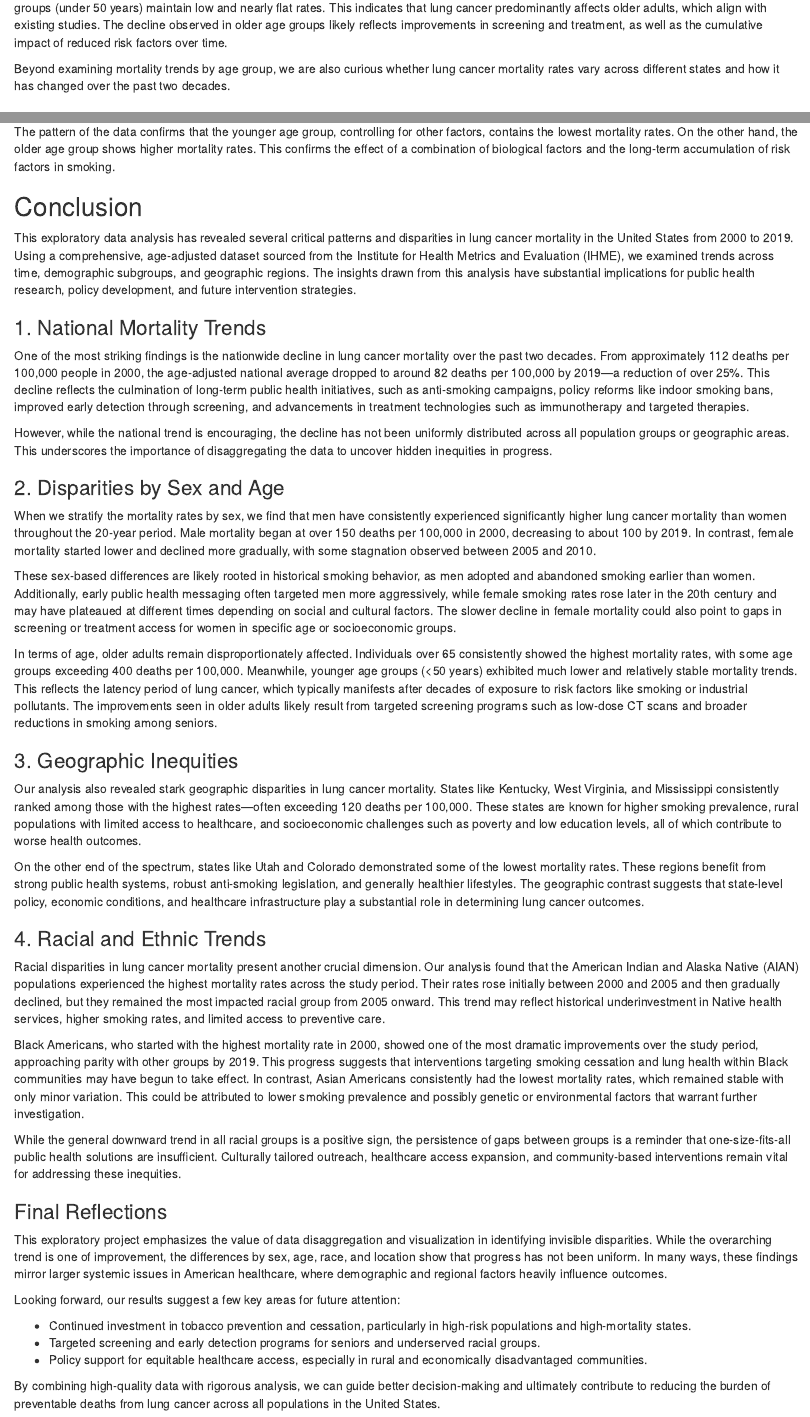
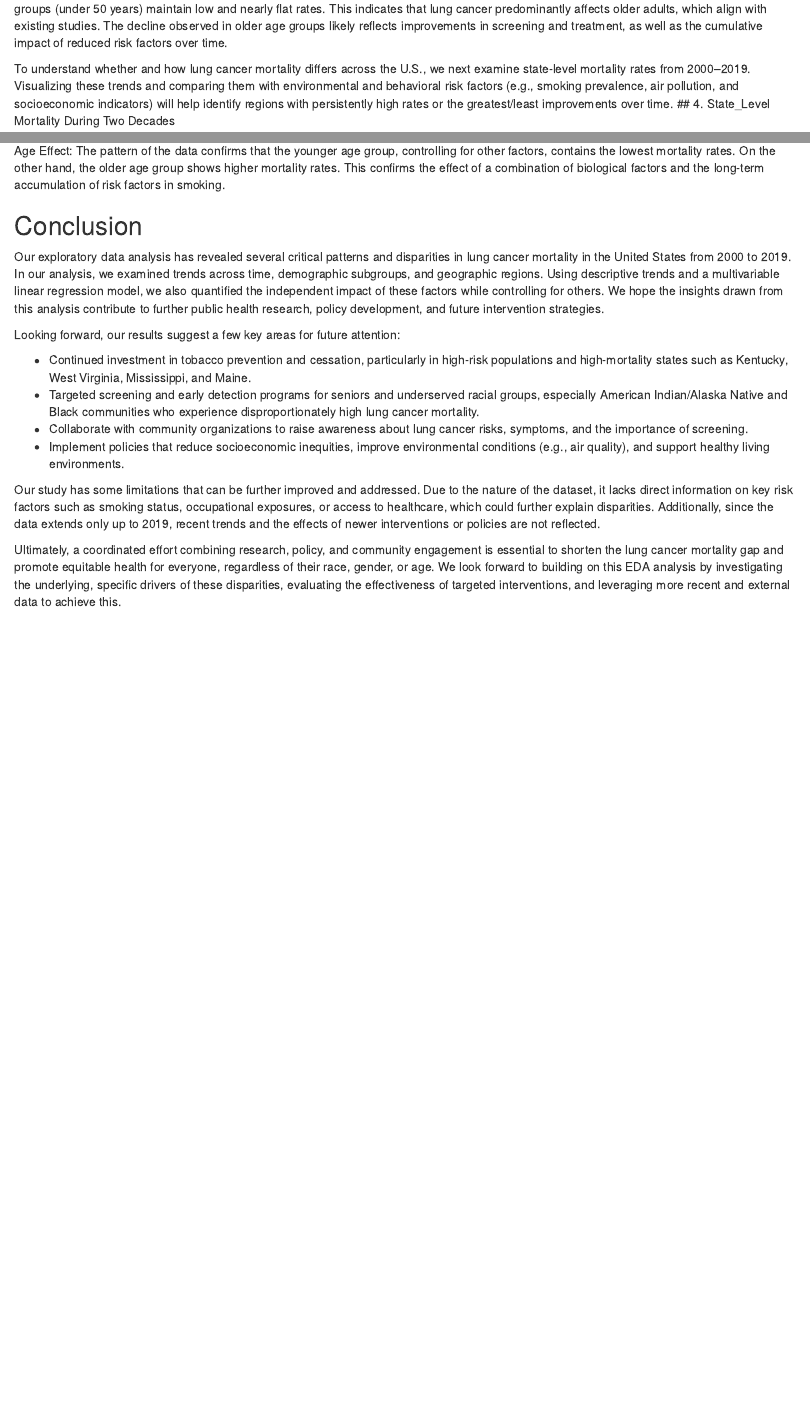
Before and after one commit to JasmineLiu2026/QTM302W, an R Markdown document (EDA.Rmd): the page in a window 1100 px wide, from 3700 px down before the commit and from 3790 px down after it, so that both start at the same text, and a second part further down, joined at a grey line. Rendered offline with R 4.5, knitr and Pandoc, with nearby package versions; some code elsewhere in the file could not run offline.

Commit message:
Update EDA.Rmd

````diff
--- a/EDA.Rmd
+++ b/EDA.Rmd
@@ -152,8 +154,7 @@ ggplot(age_trend, aes(x = year, y = mean_rate, color = age_group)) +
 ```
 Looking at the pink lines, older age groups show significantly higher mortality rates, exceeding 400 deaths per 100,000. In contrast, younger groups (under 50 years) maintain low and nearly flat rates. This indicates that lung cancer predominantly affects older adults, which align with existing studies. The decline observed in older age groups likely reflects improvements in screening and treatment, as well as the cumulative impact of reduced risk factors over time.
 
-Beyond examining mortality trends by age group, we are also curious whether lung cancer mortality rates vary across different states and how it has changed over the past two decades.
-
+To understand whether and how lung cancer mortality differs across the U.S., we next examine state-level mortality rates from 2000–2019. Visualizing these trends and comparing them with environmental and behavioral risk factors (e.g., smoking prevalence, air pollution, and socioeconomic indicators) will help identify regions with persistently high rates or the greatest/least improvements over time.
 ## 4. State_Level Mortality During Two Decades
 ```{r}
 # cannot render the images inside r markdown so i run this in r console and the code shown below is how gif generated
@@ -337 +326,0 @@ Age Effect:
-The pattern of the data confirms that the younger age group, controlling for other factors, contains the lowest mortality rates. On the other hand, the older age group shows higher mortality rates. This confirms the effect of a combination of biological factors and the long-term accumulation of risk factors in smoking.
@@ -339,44 +328,15 @@ The pattern of the data confirms that the younger age group, controlling for oth
+Age Effect: The pattern of the data confirms that the younger age group, controlling for other factors, contains the lowest mortality rates. On the other hand, the older age group shows higher mortality rates. This confirms the effect of a combination of biological factors and the long-term accumulation of risk factors in smoking.
 
 ## Conclusion
-
-This exploratory data analysis has revealed several critical patterns and disparities in lung cancer mortality in the United States from 2000 to 2019. Using a comprehensive, age-adjusted dataset sourced from the Institute for Health Metrics and Evaluation (IHME), we examined trends across time, demographic subgroups, and geographic regions. The insights drawn from this analysis have substantial implications for public health research, policy development, and future intervention strategies.
-
-### 1. National Mortality Trends
-
-One of the most striking findings is the nationwide decline in lung cancer mortality over the past two decades. From approximately 112 deaths per 100,000 people in 2000, the age-adjusted national average dropped to around 82 deaths per 100,000 by 2019—a reduction of over 25%. This decline reflects the culmination of long-term public health initiatives, such as anti-smoking campaigns, policy reforms like indoor smoking bans, improved early detection through screening, and advancements in treatment technologies such as immunotherapy and targeted therapies.
-
-However, while the national trend is encouraging, the decline has not been uniformly distributed across all population groups or geographic areas. This underscores the importance of disaggregating the data to uncover hidden inequities in progress.
-
-### 2. Disparities by Sex and Age
-
-When we stratify the mortality rates by sex, we find that men have consistently experienced significantly higher lung cancer mortality than women throughout the 20-year period. Male mortality began at over 150 deaths per 100,000 in 2000, decreasing to about 100 by 2019. In contrast, female mortality started lower and declined more gradually, with some stagnation observed between 2005 and 2010.
-
-These sex-based differences are likely rooted in historical smoking behavior, as men adopted and abandoned smoking earlier than women. Additionally, early public health messaging often targeted men more aggressively, while female smoking rates rose later in the 20th century and may have plateaued at different times depending on social and cultural factors. The slower decline in female mortality could also point to gaps in screening or treatment access for women in specific age or socioeconomic groups.
-
-In terms of age, older adults remain disproportionately affected. Individuals over 65 consistently showed the highest mortality rates, with some age groups exceeding 400 deaths per 100,000. Meanwhile, younger age groups (<50 years) exhibited much lower and relatively stable mortality trends. This reflects the latency period of lung cancer, which typically manifests after decades of exposure to risk factors like smoking or industrial pollutants. The improvements seen in older adults likely result from targeted screening programs such as low-dose CT scans and broader reductions in smoking among seniors.
-
-### 3. Geographic Inequities
-
-Our analysis also revealed stark geographic disparities in lung cancer mortality. States like Kentucky, West Virginia, and Mississippi consistently ranked among those with the highest rates—often exceeding 120 deaths per 100,000. These states are known for higher smoking prevalence, rural populations with limited access to healthcare, and socioeconomic challenges such as poverty and low education levels, all of which contribute to worse health outcomes.
-
-On the other end of the spectrum, states like Utah and Colorado demonstrated some of the lowest mortality rates. These regions benefit from strong public health systems, robust anti-smoking legislation, and generally healthier lifestyles. The geographic contrast suggests that state-level policy, economic conditions, and healthcare infrastructure play a substantial role in determining lung cancer outcomes.
-
-### 4. Racial and Ethnic Trends
-
-Racial disparities in lung cancer mortality present another crucial dimension. Our analysis found that the American Indian and Alaska Native (AIAN) populations experienced the highest mortality rates across the study period. Their rates rose initially between 2000 and 2005 and then gradually declined, but they remained the most impacted racial group from 2005 onward. This trend may reflect historical underinvestment in Native health services, higher smoking rates, and limited access to preventive care.
-
-Black Americans, who started with the highest mortality rate in 2000, showed one of the most dramatic improvements over the study period, approaching parity with other groups by 2019. This progress suggests that interventions targeting smoking cessation and lung health within Black communities may have begun to take effect. In contrast, Asian Americans consistently had the lowest mortality rates, which remained stable with only minor variation. This could be attributed to lower smoking prevalence and possibly genetic or environmental factors that warrant further investigation.
-
-While the general downward trend in all racial groups is a positive sign, the persistence of gaps between groups is a reminder that one-size-fits-all public health solutions are insufficient. Culturally tailored outreach, healthcare access expansion, and community-based interventions remain vital for addressing these inequities.
-
-### Final Reflections
-
-This exploratory project emphasizes the value of data disaggregation and visualization in identifying invisible disparities. While the overarching trend is one of improvement, the differences by sex, age, race, and location show that progress has not been uniform. In many ways, these findings mirror larger systemic issues in American healthcare, where demographic and regional factors heavily influence outcomes.
+Our exploratory data analysis has revealed several critical patterns and disparities in lung cancer mortality in the United States from 2000 to 2019. In our analysis, we examined trends across time, demographic subgroups, and geographic regions. Using descriptive trends and a multivariable linear regression model, we also quantified the independent impact of these factors while controlling for others. We hope the insights drawn from this analysis contribute to further public health research, policy development, and future intervention strategies.
 
 Looking forward, our results suggest a few key areas for future attention:
 
-- Continued investment in tobacco prevention and cessation, particularly in high-risk populations and high-mortality states.
-- Targeted screening and early detection programs for seniors and underserved racial groups.
-- Policy support for equitable healthcare access, especially in rural and economically disadvantaged communities.
+- Continued investment in tobacco prevention and cessation, particularly in high-risk populations and high-mortality states such as Kentucky, West Virginia, Mississippi, and Maine.
+- Targeted screening and early detection programs for seniors and underserved racial groups, especially American Indian/Alaska Native and Black communities who experience disproportionately high lung cancer mortality.
+- Collaborate with community organizations to raise awareness about lung cancer risks, symptoms, and the importance of screening.
+- Implement policies that reduce socioeconomic inequities, improve environmental conditions (e.g., air quality), and support healthy living environments.
 
-By combining high-quality data with rigorous analysis, we can guide better decision-making and ultimately contribute to reducing the burden of preventable deaths from lung cancer across all populations in the United States.
+Our study has some limitations that can be further improved and addressed. Due to the nature of the dataset, it lacks direct information on key risk factors such as smoking status, occupational exposures, or access to healthcare, which could further explain disparities. Additionally, since the data extends only up to 2019, recent trends and the effects of newer interventions or policies are not reflected.
+
+Ultimately, a coordinated effort combining research, policy, and community engagement is essential to shorten the lung cancer mortality gap and promote equitable health for everyone, regardless of their race, gender, or age. We look forward to building on this EDA analysis by investigating the underlying, specific drivers of these disparities, evaluating the effectiveness of targeted interventions, and leveraging more recent and external data to achieve this.
````
Also changed, not shown: EDA.Rmd (35 more changed lines).
